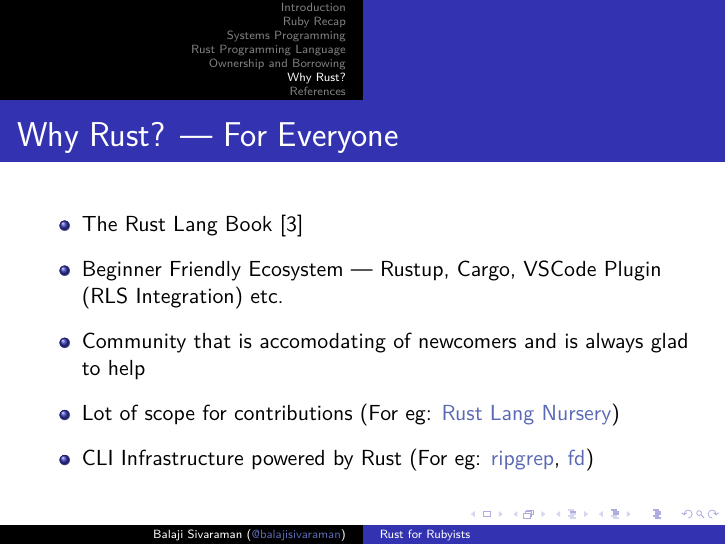
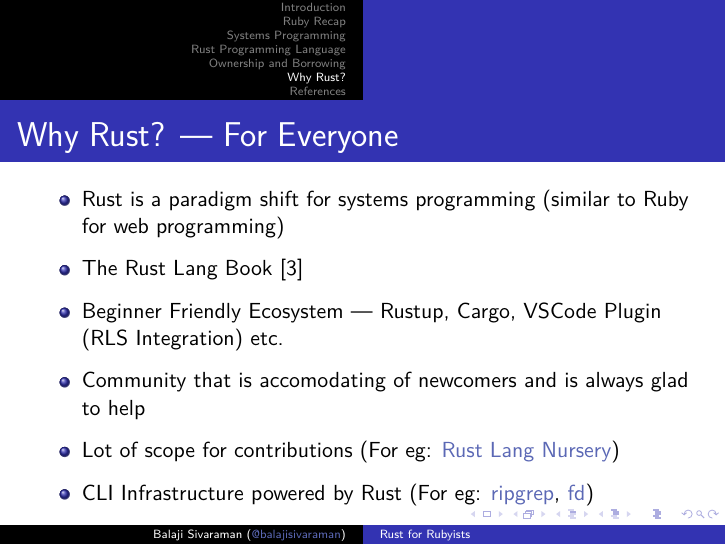
Before and after one commit to balajisivaraman/rust-for-rubyists, LaTeX slides (rust-for-rubyists.tex, which reads why-rust.tex): page 38 of 41. Compiled offline with XeLaTeX; a missing font is replaced by an installed copy or a similar font.

Commit message:
Add a note on Rust being a paradigm shift

```diff
--- a/why-rust.tex
+++ b/why-rust.tex
@@ -24,6 +24,7 @@
 \begin{frame}
   \frametitle{Why Rust? --- For Everyone}
   \begin{itemize}
+  \item Rust is a paradigm shift for systems programming (similar to Ruby for web programming)
   \item The Rust Lang Book \cite{RustLangEd}
   \item Beginner Friendly Ecosystem --- Rustup, Cargo, VSCode Plugin (RLS Integration) etc.
   \item Community that is accomodating of newcomers and is always glad to help
```
